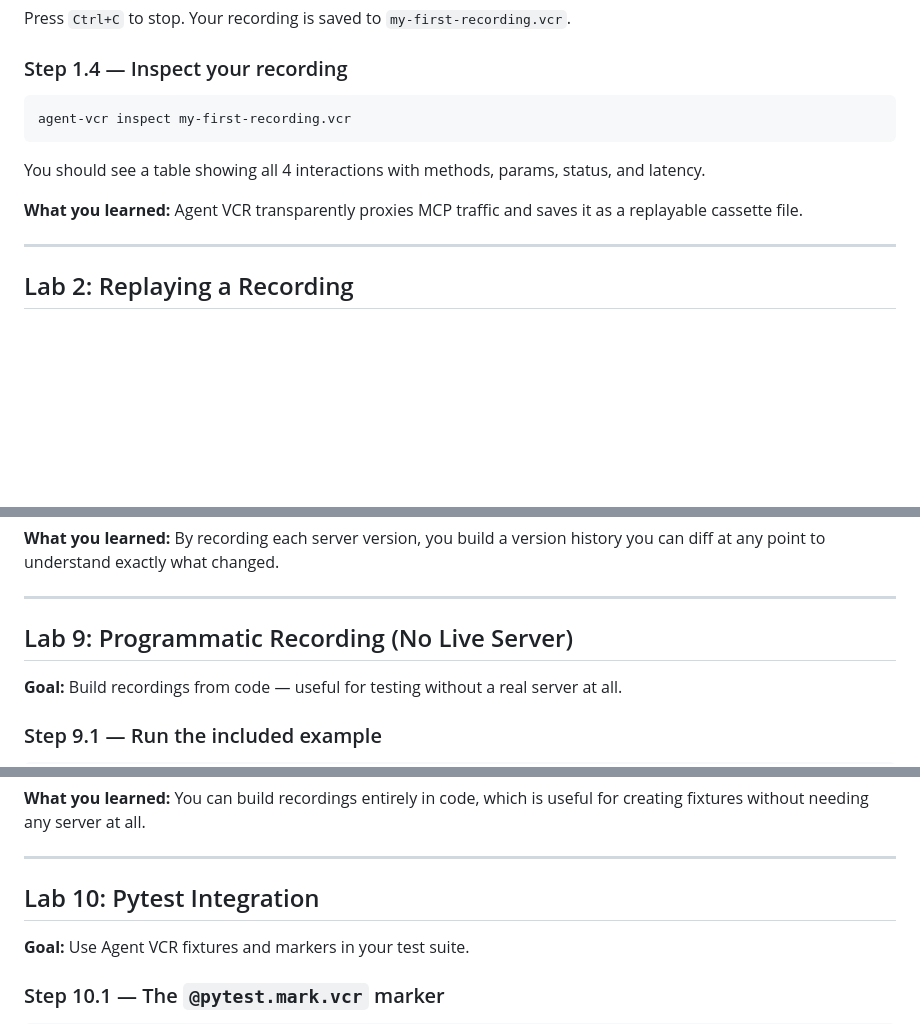
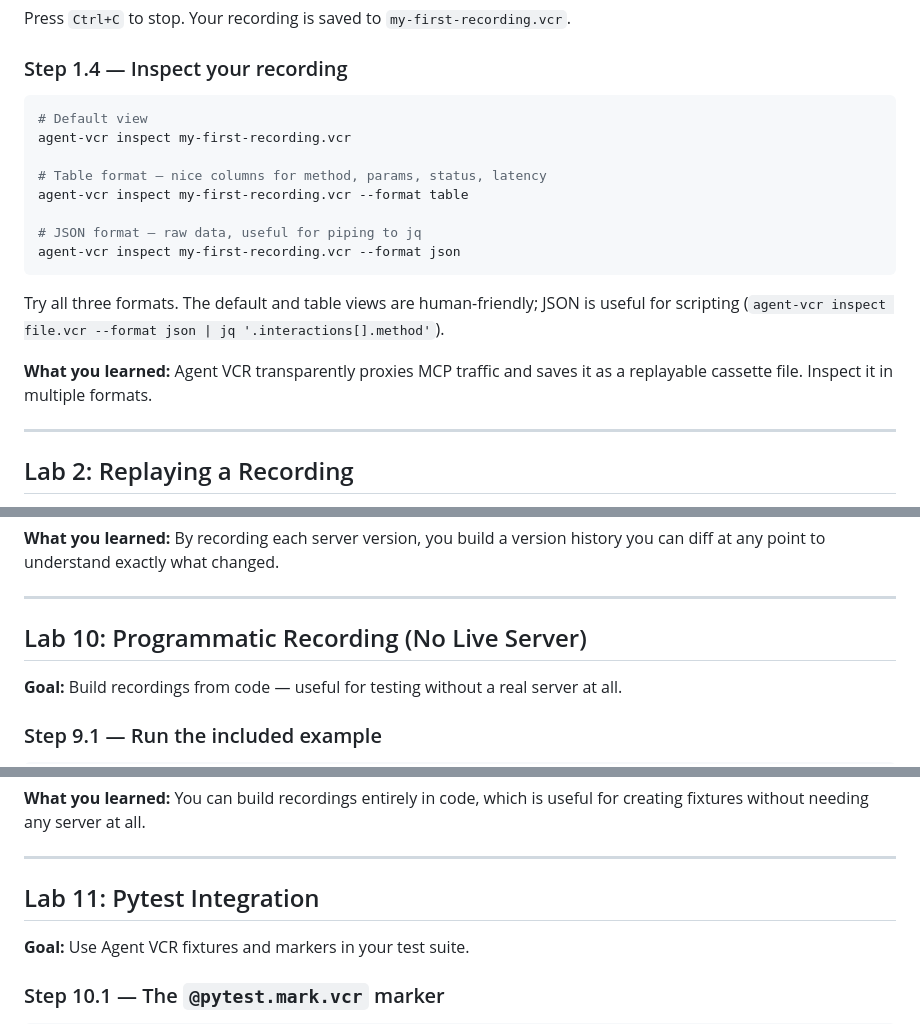
Before and after one commit to Jarvis2021/agent-vcr, a Markdown page: TUTORIAL.md, 3 parts joined by grey strips. Drawn GitHub-style; blank space fills up the shorter version.

````diff
--- a/TUTORIAL.md
+++ b/TUTORIAL.md
@@ -82,12 +82,19 @@ Press `Ctrl+C` to stop. Your recording is saved to `my-first-recording.vcr`.
 ### Step 1.4 — Inspect your recording
 
 ```bash
+# Default view
 agent-vcr inspect my-first-recording.vcr
+
+# Table format — nice columns for method, params, status, latency
+agent-vcr inspect my-first-recording.vcr --format table
+
+# JSON format — raw data, useful for piping to jq
+agent-vcr inspect my-first-recording.vcr --format json
 ```
 
-You should see a table showing all 4 interactions with methods, params, status, and latency.
+Try all three formats. The default and table views are human-friendly; JSON is useful for scripting (`agent-vcr inspect file.vcr --format json | jq '.interactions[].method'`).
 
-**What you learned:** Agent VCR transparently proxies MCP traffic and saves it as a replayable cassette file.
+**What you learned:** Agent VCR transparently proxies MCP traffic and saves it as a replayable cassette file. Inspect it in multiple formats.
 
 ---
 
@@ -502,7 +585,7 @@ agent-vcr diff versions/v1.0.vcr versions/v3.0.vcr
 
 ---
 
-## Lab 9: Programmatic Recording (No Live Server)
+## Lab 10: Programmatic Recording (No Live Server)
 
 **Goal:** Build recordings from code — useful for testing without a real server at all.
 
@@ -580,7 +663,7 @@ print("Saved my-custom.vcr!")
 
 ---
 
-## Lab 10: Pytest Integration
+## Lab 11: Pytest Integration
 
 **Goal:** Use Agent VCR fixtures and markers in your test suite.
 
````
Also changed, not shown: other parts of TUTORIAL.md (+78 -2 lines), README.md (+1 -1 lines).
